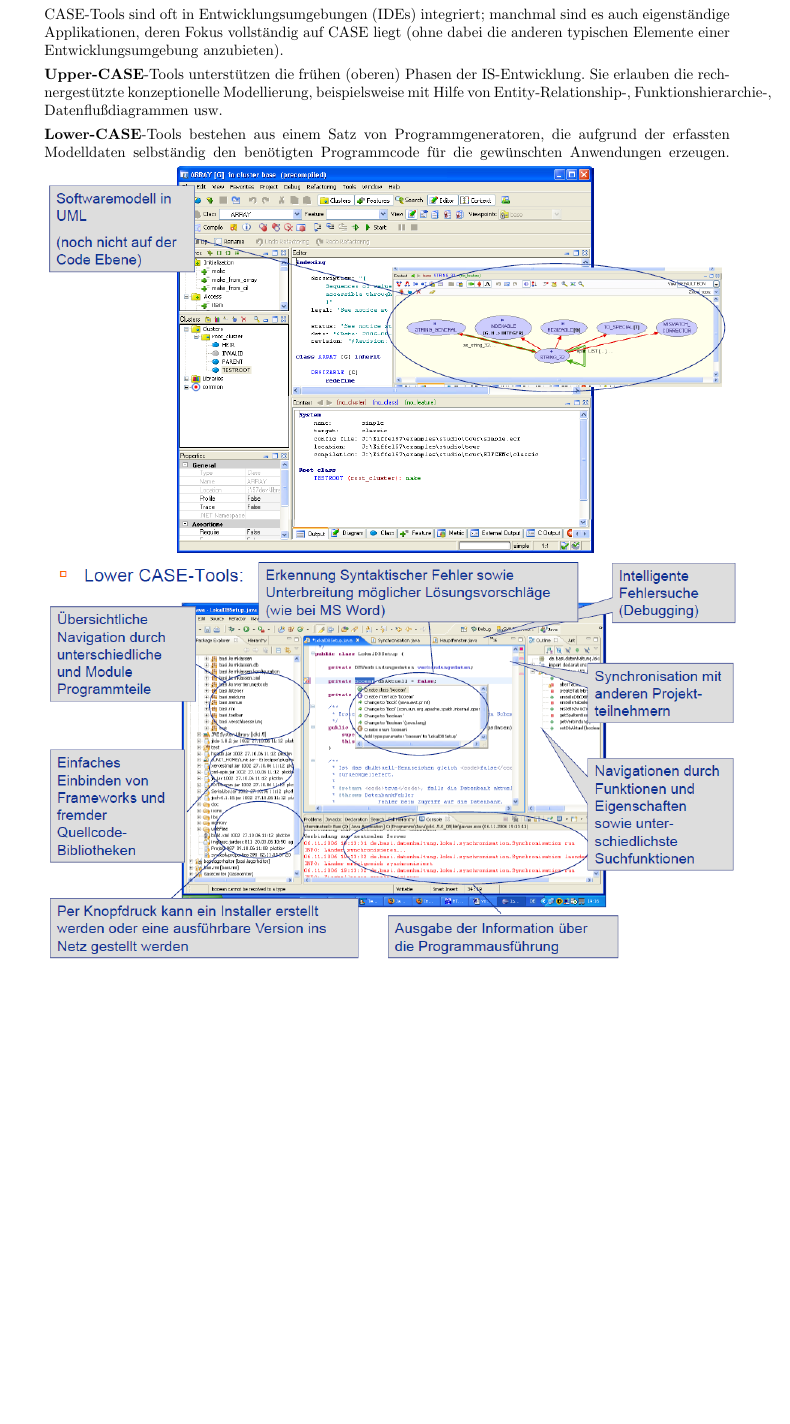
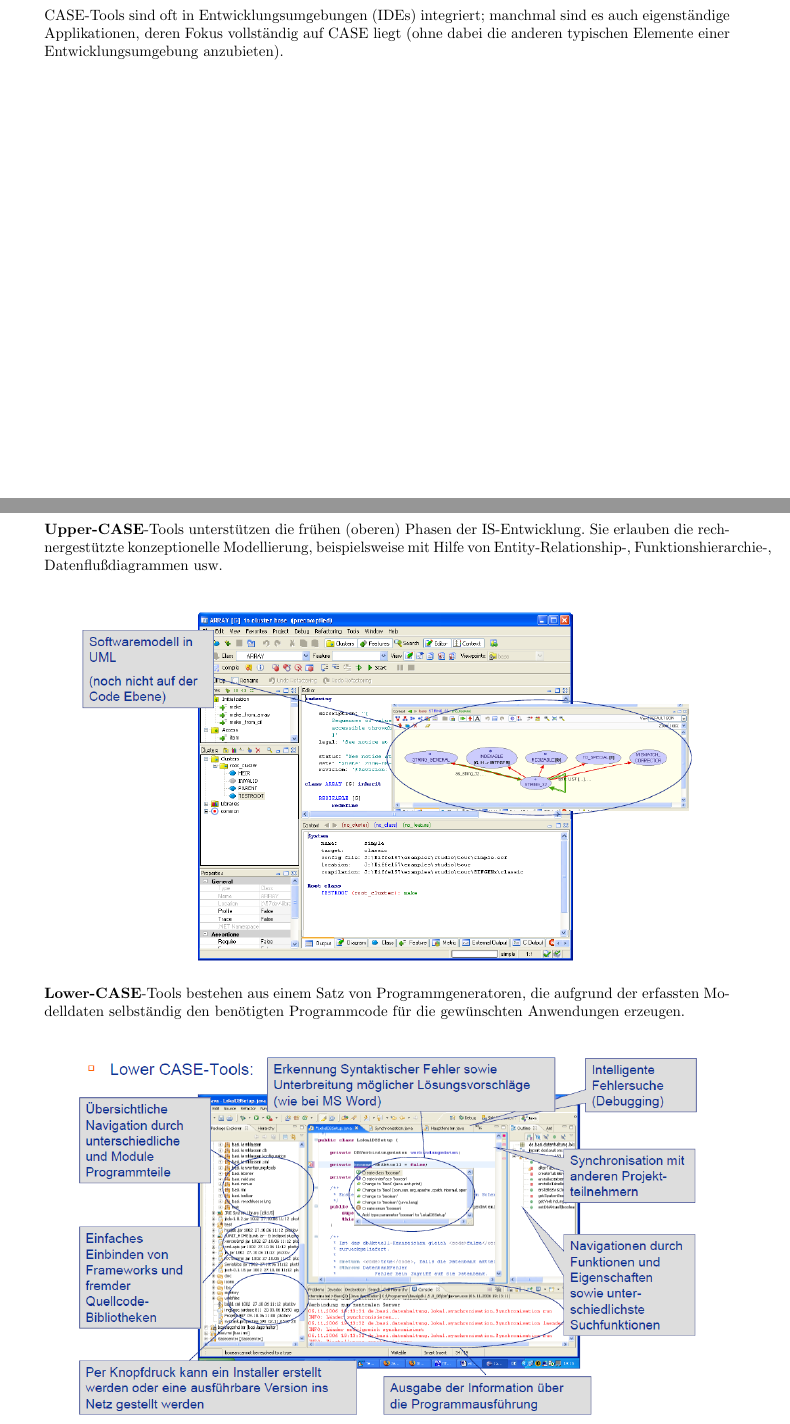
Before and after one commit to Arkonos/CAE, a LaTeX document (Fragen.tex): part of page 11 of 11 before the commit and two parts of pages 11 and 12 of 12 after it, the two joined at a grey line, cut so that both start at the same text, the shorter picture padded with empty space. Compiled offline with pdfLaTeX.

Commit message:
Formatierung

```diff
--- a/Fragen.tex
+++ b/Fragen.tex
@@ -406,13 +421,16 @@
 
 		CASE-Tools sind Programme, die den Software-Ingenieur bei der Planung, dem Entwurf und der Dokumentation seiner Arbeitsergebnisse (Software) unterstützen. Ein wichtiger Bestandteil von CASE-Tools ist eine grafische Notationsweise, die der Visualisierung der Architektur des Software-Systems dient.
 
-		CASE-Tools sind oft in Entwicklungsumgebungen (IDEs) integriert; manchmal sind es auch eigenständige Applikationen, deren Fokus vollständig auf CASE liegt (ohne dabei die anderen typischen Elemente einer Entwicklungsumgebung anzubieten).
-
-		\textbf{Upper-CASE}-Tools unterstützen die frühen (oberen) Phasen der IS-Entwicklung. Sie erlauben die rechnergestützte konzeptionelle Modellierung, beispielsweise mit Hilfe von Entity-Relationship-, \mbox{Funktionshierarchie-,} Datenflußdiagrammen usw.
-
-		\textbf{Lower-CASE}-Tools bestehen aus einem Satz von Programmgeneratoren, die aufgrund der erfassten Modelldaten selbständig den benötigten Programmcode für die gewünschten Anwendungen erzeugen.
-		\includegraphics[scale=0.5]{UpperCASE.png}\\
-		\includegraphics[scale=0.5]{LowerCASE.png}
+		CASE-Tools sind oft in Entwicklungsumgebungen (IDEs) integriert; manchmal sind es auch eigenständige Applikationen, deren Fokus vollständig auf CASE liegt (ohne dabei die anderen typischen Elemente einer Entwicklungsumgebung anzubieten).\\
+\newpage
+		\textbf{Upper-CASE}-Tools unterstützen die frühen (oberen) Phasen der IS-Entwicklung. Sie erlauben die rechnergestützte konzeptionelle Modellierung, beispielsweise mit Hilfe von Entity-Relationship-, \mbox{Funktionshierarchie-,} Datenflußdiagrammen usw.\\
+		\begin{center}
+			\includegraphics[scale=0.45]{UpperCASE.png}
+		\end{center}
+		\textbf{Lower-CASE}-Tools bestehen aus einem Satz von Programmgeneratoren, die aufgrund der erfassten Modelldaten selbständig den benötigten Programmcode für die gewünschten Anwendungen erzeugen.\\
+		\begin{center}
+			\includegraphics[scale=0.45]{LowerCASE.png}
+		\end{center}
 \end{enumerate}
 %
 %\newpage
```
Also changed, not shown: Fragen.pdf, Fragen.tex (15 more changed lines). Lines whose indentation alone changed are shown as unchanged.
